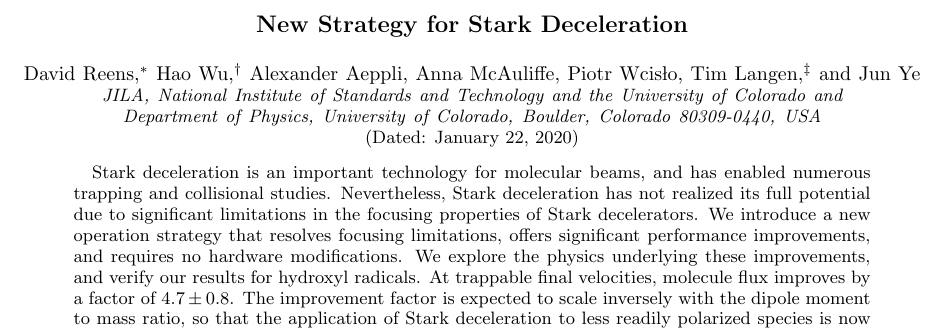
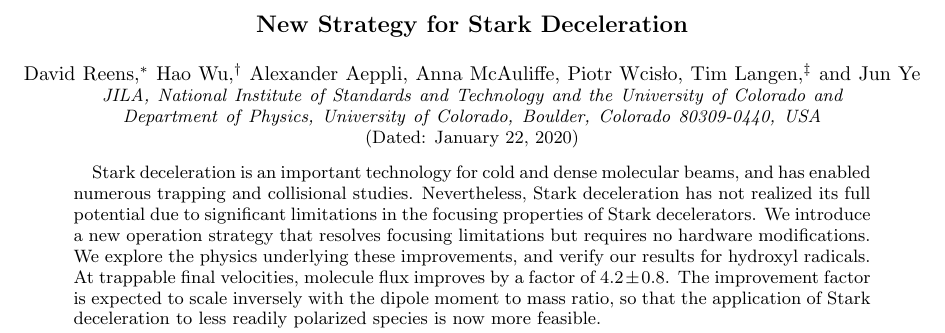
Before and after one commit to dreens/alternate-charging, a LaTeX paper (alternatecharging.tex): part of page 1 of 6, cut so that both start at the same text. Compiled offline with pdfLaTeX.

Commit message:
Intro tweaked, no more evap reference, huzzah\!

```diff
--- a/alternatecharging.tex
+++ b/alternatecharging.tex
@@ -80,11 +80,11 @@ prl,
 % ABSTRACT
 %%%%%%%%%%%%%%%%%%%%%
 \begin{abstract}
-Stark deceleration is an important technology for molecular beams, and has enabled numerous trapping and collisional studies.
+Stark deceleration is an important technology for cold and dense molecular beams, and has enabled numerous trapping and collisional studies.
 Nevertheless, Stark deceleration has not realized its full potential due to significant limitations in the focusing properties of Stark decelerators.
-We introduce a new operation strategy that resolves focusing limitations, offers significant performance improvements, and requires no hardware modifications.
+We introduce a new operation strategy that resolves focusing limitations but requires no hardware modifications.
 We explore the physics underlying these improvements, and verify our results for hydroxyl radicals.
-At trappable final velocities, molecule flux improves by a factor of $4.7\pm0.8$.
+At trappable final velocities, molecule flux improves by a factor of $4.2\pm0.8$.
 The improvement factor is expected to scale inversely with the dipole moment to mass ratio, so that the application of Stark deceleration to less readily polarized species is now more feasible.
 \end{abstract}
 
```
Also changed, not shown: alternatecharging.tex (2 more changed lines).
